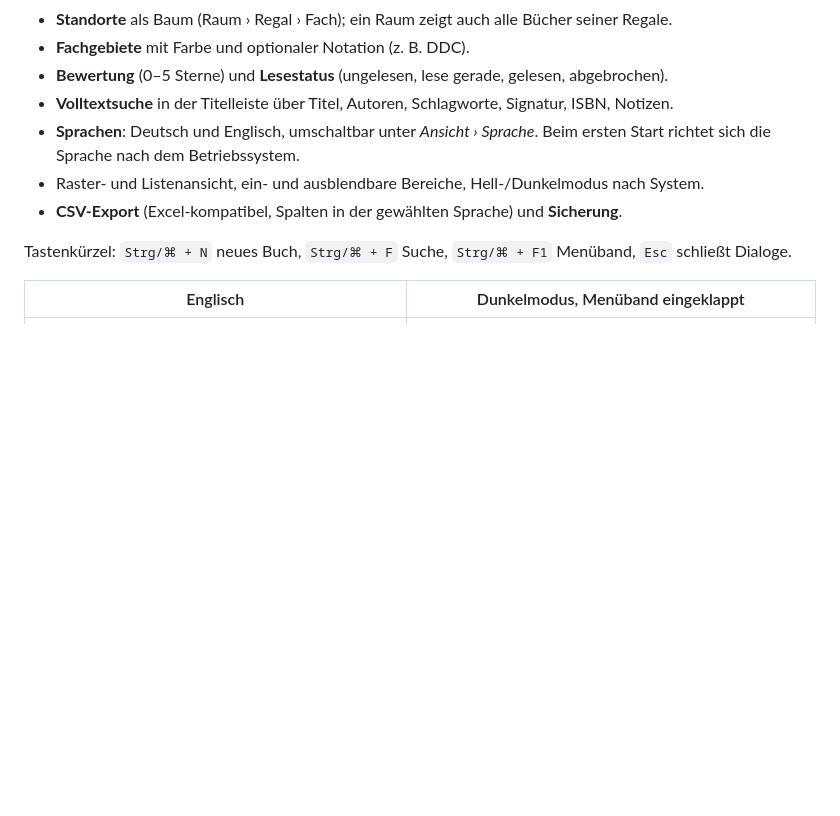
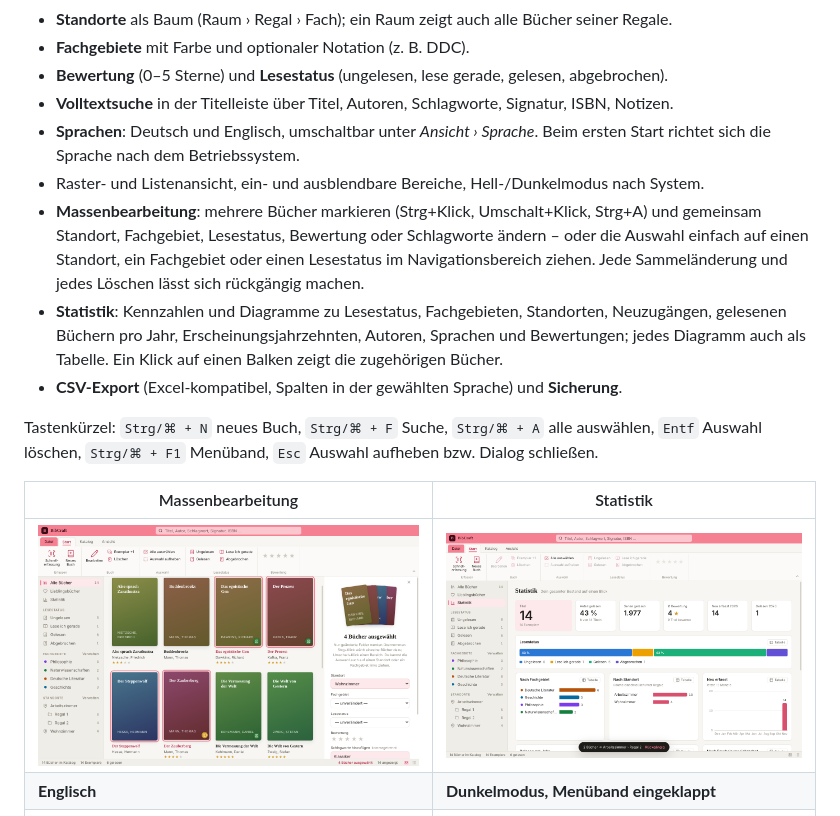
Before and after one commit to Jordinchen/BibCat, a Markdown page: README.md, the part around the change. Drawn GitHub-style; pictures changed too: docs/massenbearbeitung.png (added), docs/statistik.png (added); blank space fills up the shorter version.

```diff
--- a/README.md
+++ b/README.md
@@ -26,12 +26,22 @@ mit Systematik-Notation, Schlagworte, Exemplare und verschachtelte Standorte.
 - **Sprachen**: Deutsch und Englisch, umschaltbar unter *Ansicht › Sprache*. Beim ersten Start
   richtet sich die Sprache nach dem Betriebssystem.
 - Raster- und Listenansicht, ein- und ausblendbare Bereiche, Hell-/Dunkelmodus nach System.
+- **Massenbearbeitung**: mehrere Bücher markieren (Strg+Klick, Umschalt+Klick, Strg+A) und
+  gemeinsam Standort, Fachgebiet, Lesestatus, Bewertung oder Schlagworte ändern – oder die Auswahl
+  einfach auf einen Standort, ein Fachgebiet oder einen Lesestatus im Navigationsbereich ziehen.
+  Jede Sammeländerung und jedes Löschen lässt sich rückgängig machen.
+- **Statistik**: Kennzahlen und Diagramme zu Lesestatus, Fachgebieten, Standorten, Neuzugängen,
+  gelesenen Büchern pro Jahr, Erscheinungsjahrzehnten, Autoren, Sprachen und Bewertungen; jedes
+  Diagramm auch als Tabelle. Ein Klick auf einen Balken zeigt die zugehörigen Bücher.
 - **CSV-Export** (Excel-kompatibel, Spalten in der gewählten Sprache) und **Sicherung**.
 
-Tastenkürzel: `Strg/⌘ + N` neues Buch, `Strg/⌘ + F` Suche, `Strg/⌘ + F1` Menüband, `Esc` schließt Dialoge.
+Tastenkürzel: `Strg/⌘ + N` neues Buch, `Strg/⌘ + F` Suche, `Strg/⌘ + A` alle auswählen,
+`Entf` Auswahl löschen, `Strg/⌘ + F1` Menüband, `Esc` Auswahl aufheben bzw. Dialog schließen.
 
-| Englisch | Dunkelmodus, Menüband eingeklappt |
+| Massenbearbeitung | Statistik |
 |---|---|
+| ![Massenbearbeitung](docs/massenbearbeitung.png) | ![Statistik](docs/statistik.png) |
+| **Englisch** | **Dunkelmodus, Menüband eingeklappt** |
 | ![Englische Oberfläche](docs/english.png) | ![Dunkelmodus](docs/dunkel.png) |
 
 ## Daten
```
Also changed, not shown: 16 other files.
